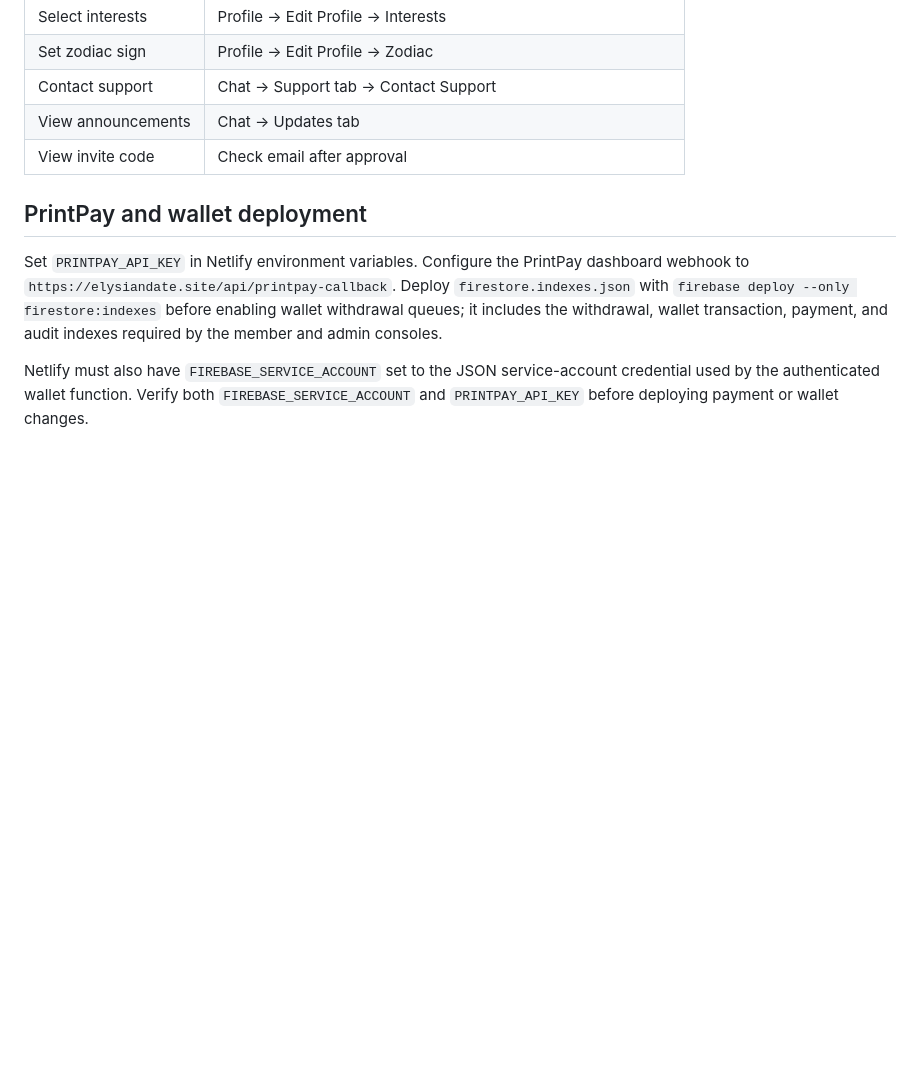
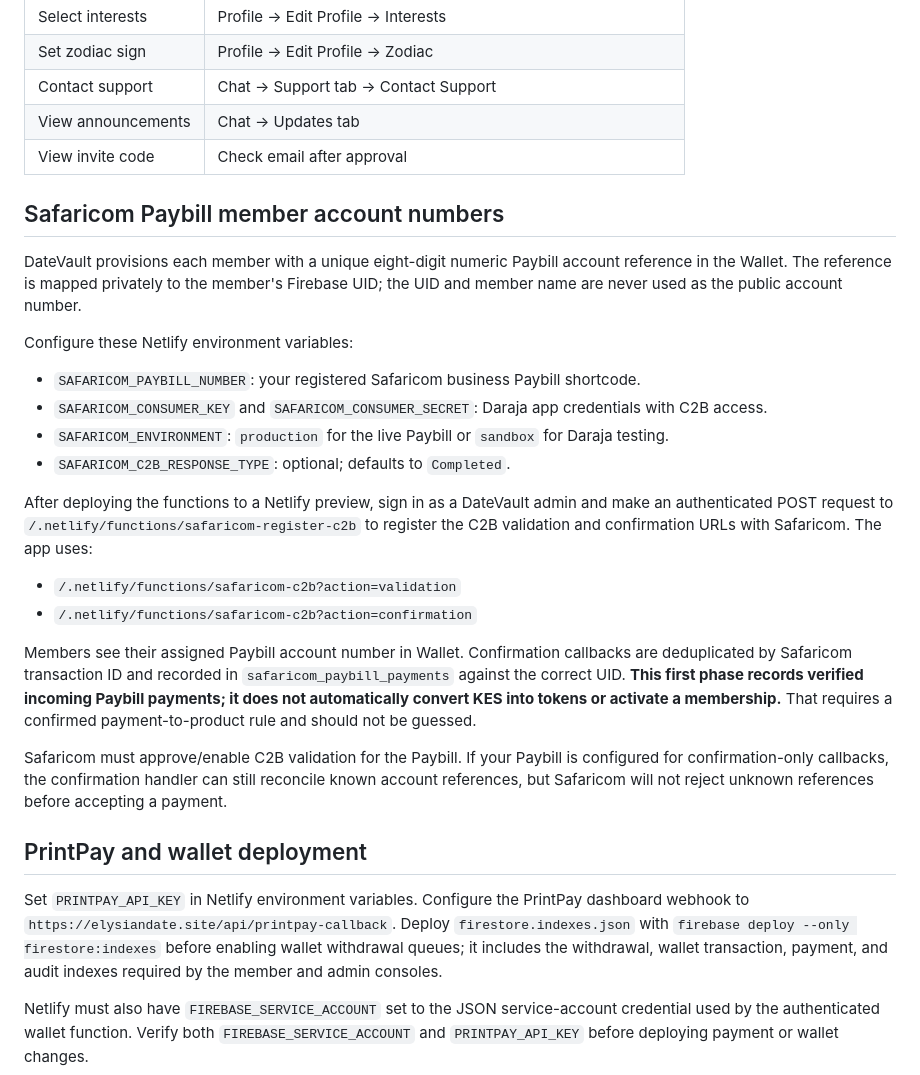
Before and after one commit to starlife-arch/elysianprivatebackup, a Markdown page: SETUP.md, the part around the change. Drawn GitHub-style; blank space fills up the shorter version.

Commit message:
Document Safaricom Paybill setup and callback configuration

```diff
--- a/SETUP.md
+++ b/SETUP.md
@@ -224,6 +224,26 @@ https://your-site.netlify.app/api/pesapal?action=ipn
 | View invite code | Check email after approval |
 
 
+## Safaricom Paybill member account numbers
+
+DateVault provisions each member with a unique eight-digit numeric Paybill account reference in the Wallet. The reference is mapped privately to the member's Firebase UID; the UID and member name are never used as the public account number.
+
+Configure these Netlify environment variables:
+
+- `SAFARICOM_PAYBILL_NUMBER`: your registered Safaricom business Paybill shortcode.
+- `SAFARICOM_CONSUMER_KEY` and `SAFARICOM_CONSUMER_SECRET`: Daraja app credentials with C2B access.
+- `SAFARICOM_ENVIRONMENT`: `production` for the live Paybill or `sandbox` for Daraja testing.
+- `SAFARICOM_C2B_RESPONSE_TYPE`: optional; defaults to `Completed`.
+
+After deploying the functions to a Netlify preview, sign in as a DateVault admin and make an authenticated POST request to `/.netlify/functions/safaricom-register-c2b` to register the C2B validation and confirmation URLs with Safaricom. The app uses:
+
+- `/.netlify/functions/safaricom-c2b?action=validation`
+- `/.netlify/functions/safaricom-c2b?action=confirmation`
+
+Members see their assigned Paybill account number in Wallet. Confirmation callbacks are deduplicated by Safaricom transaction ID and recorded in `safaricom_paybill_payments` against the correct UID. **This first phase records verified incoming Paybill payments; it does not automatically convert KES into tokens or activate a membership.** That requires a confirmed payment-to-product rule and should not be guessed.
+
+Safaricom must approve/enable C2B validation for the Paybill. If your Paybill is configured for confirmation-only callbacks, the confirmation handler can still reconcile known account references, but Safaricom will not reject unknown references before accepting a payment.
+
 ## PrintPay and wallet deployment
 
 Set `PRINTPAY_API_KEY` in Netlify environment variables. Configure the PrintPay dashboard webhook to `https://elysiandate.site/api/printpay-callback`. Deploy `firestore.indexes.json` with `firebase deploy --only firestore:indexes` before enabling wallet withdrawal queues; it includes the withdrawal, wallet transaction, payment, and audit indexes required by the member and admin consoles.
```
